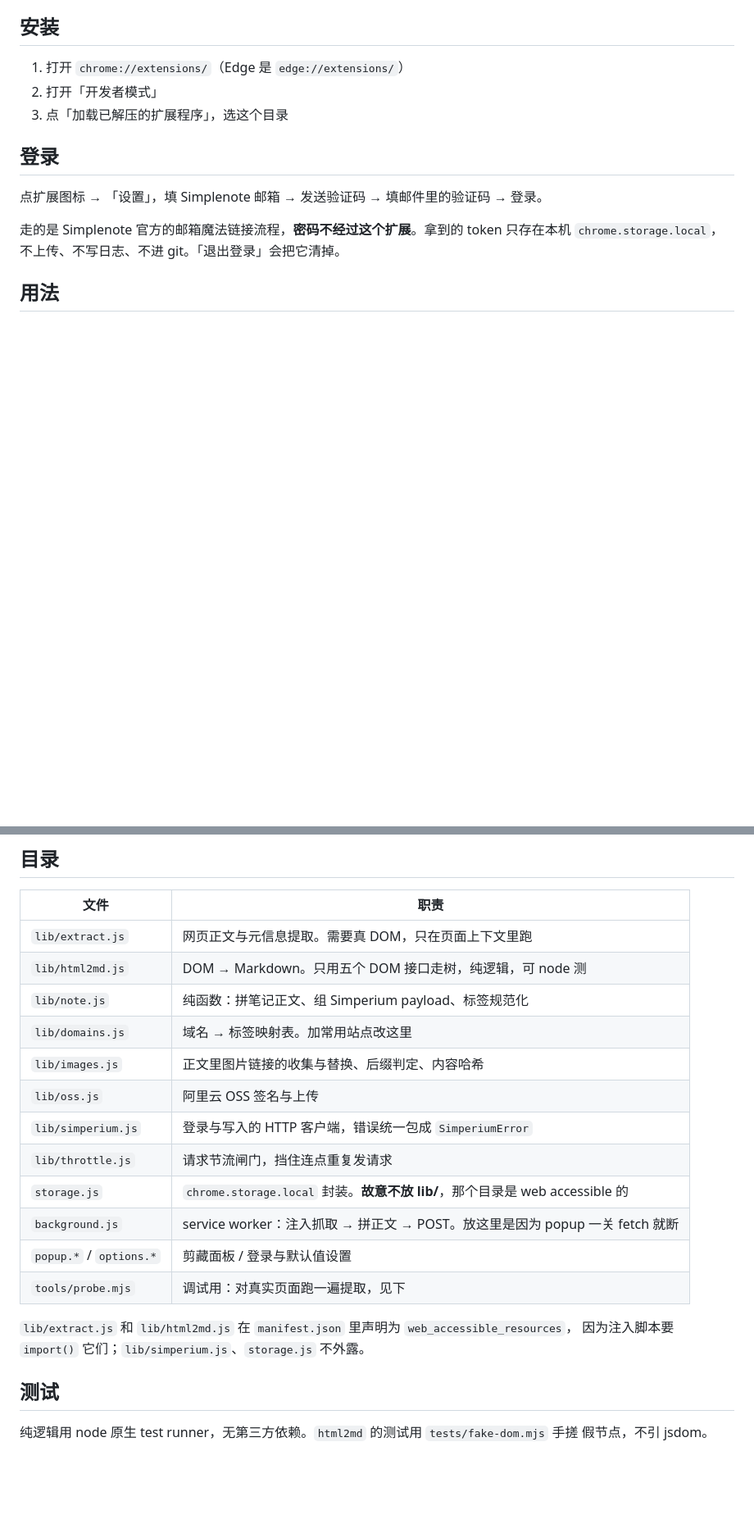
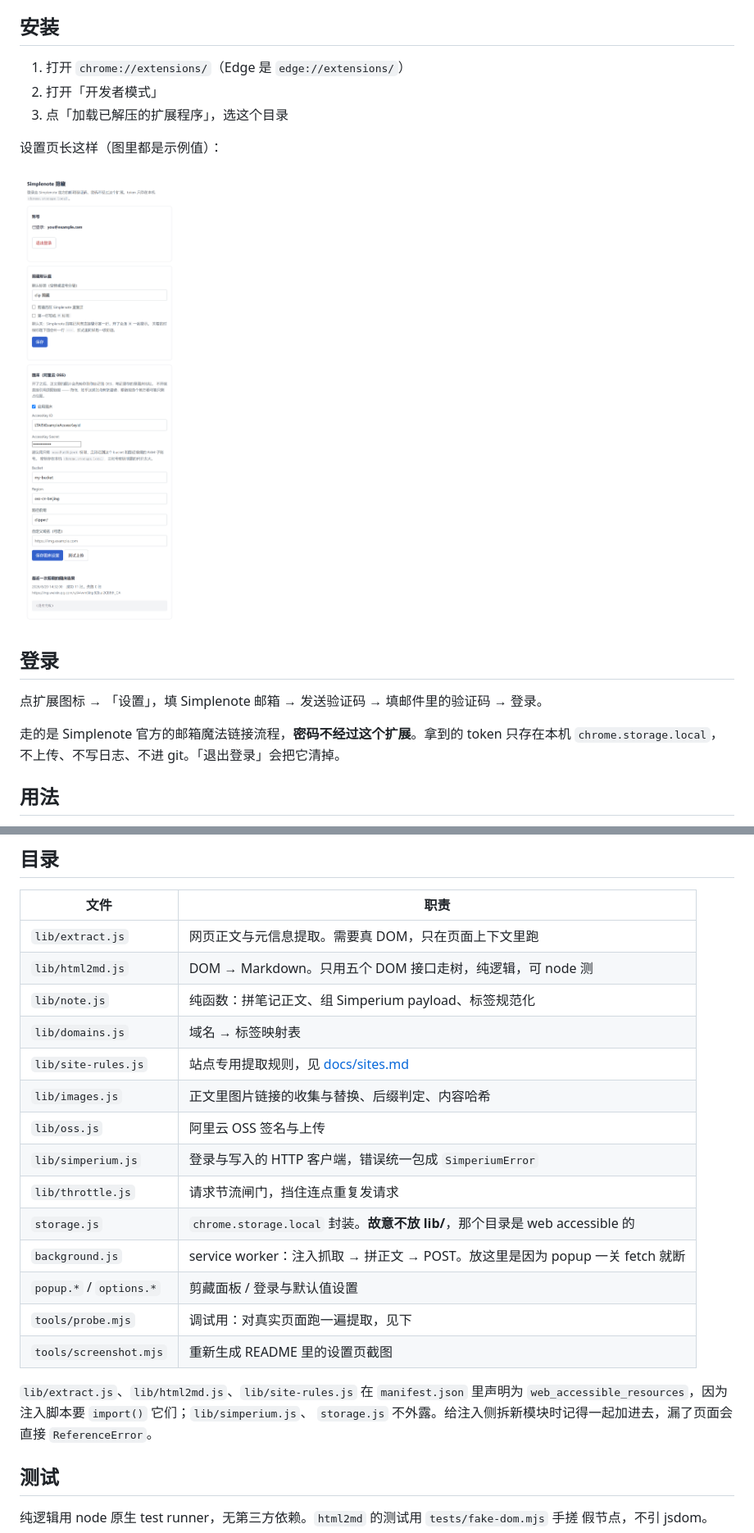
Before and after one commit to seyeeL/simplenote-clipper, a Markdown page: README.md, 2 parts joined by grey strips. Shown at 82% size. GitHub-like rendering; pictures changed too: docs/options.png (added); blank space fills up the shorter version.

```diff
--- a/README.md
+++ b/README.md
@@ -10,6 +10,10 @@ Chrome / Edge MV3 扩展：提取当前网页正文，转成 Markdown，直接
 1. 打开 `chrome://extensions/`（Edge 是 `edge://extensions/`）
 2. 打开「开发者模式」
 3. 点「加载已解压的扩展程序」，选这个目录
+
+设置页长这样（图里都是示例值）：
+
+![设置页](docs/options.png)
 
 ## 登录
 
@@ -139,7 +149,8 @@ popup 关掉就没了，这份是落盘的。
 | `lib/extract.js` | 网页正文与元信息提取。需要真 DOM，只在页面上下文里跑 |
 | `lib/html2md.js` | DOM → Markdown。只用五个 DOM 接口走树，纯逻辑，可 node 测 |
 | `lib/note.js` | 纯函数：拼笔记正文、组 Simperium payload、标签规范化 |
-| `lib/domains.js` | 域名 → 标签映射表。加常用站点改这里 |
+| `lib/domains.js` | 域名 → 标签映射表 |
+| `lib/site-rules.js` | 站点专用提取规则，见 [docs/sites.md](docs/sites.md) |
 | `lib/images.js` | 正文里图片链接的收集与替换、后缀判定、内容哈希 |
 | `lib/oss.js` | 阿里云 OSS 签名与上传 |
 | `lib/simperium.js` | 登录与写入的 HTTP 客户端，错误统一包成 `SimperiumError` |
@@ -148,9 +159,11 @@ popup 关掉就没了，这份是落盘的。
 | `background.js` | service worker：注入抓取 → 拼正文 → POST。放这里是因为 popup 一关 fetch 就断 |
 | `popup.*` / `options.*` | 剪藏面板 / 登录与默认值设置 |
 | `tools/probe.mjs` | 调试用：对真实页面跑一遍提取，见下 |
+| `tools/screenshot.mjs` | 重新生成 README 里的设置页截图 |
 
-`lib/extract.js` 和 `lib/html2md.js` 在 `manifest.json` 里声明为 `web_accessible_resources`，
-因为注入脚本要 `import()` 它们；`lib/simperium.js`、`storage.js` 不外露。
+`lib/extract.js`、`lib/html2md.js`、`lib/site-rules.js` 在 `manifest.json` 里声明为
+`web_accessible_resources`，因为注入脚本要 `import()` 它们；`lib/simperium.js`、
+`storage.js` 不外露。给注入侧拆新模块时记得一起加进去，漏了页面会直接 `ReferenceError`。
 
 ## 测试
 
```
Also changed, not shown: other parts of README.md (+16 -1 lines), docs/sites.md (added, +134 -0 lines), 6 other files.
